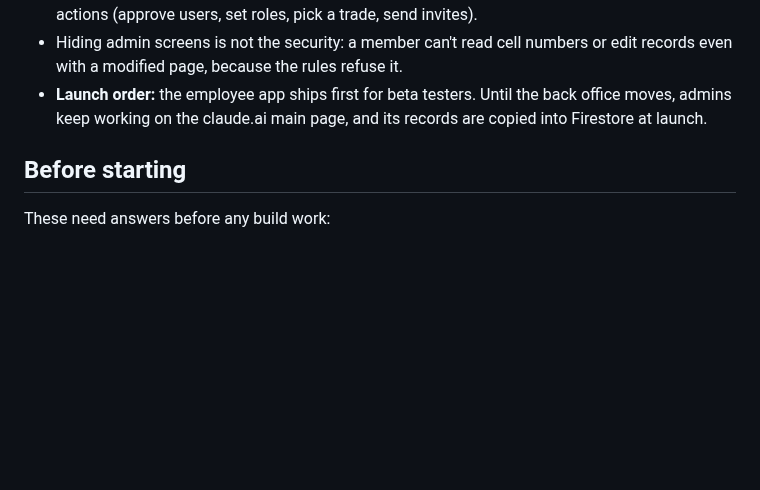
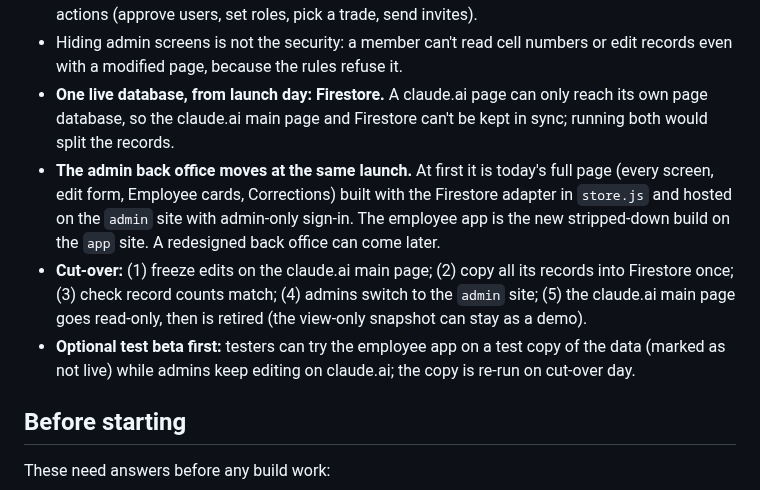
Before and after one commit to down-low/projects, a Markdown page: FIREBASE_PLAN.md, the part around the change. Drawn GitHub-style; blank space fills up the shorter version.

Commit message:
Plan: one live database on Firestore; admin moves at the same cut-over
Co-Authored-By: Claude Opus 5.5 <noreply@anthropic.com>
Claude-Session: https://claude.ai/code/session_01WBpfPE9LHRUT9E1xt39kGQ

```diff
--- a/FIREBASE_PLAN.md
+++ b/FIREBASE_PLAN.md
@@ -23,7 +23,10 @@ Decided 2026-10-19. The hosted tool is two small front ends on one Firebase proj
 - **Shared code**, one repo: `schedule.js` (watch math, cover kinds) and `store.js` (Firestore access) are used by both; a fix lands in both.
 - **The security rules are the API.** Both apps talk to the same Firestore; the rules decide who reads or writes each record. There is no custom API server. Cloud Functions handle only the trusted actions (approve users, set roles, pick a trade, send invites).
 - Hiding admin screens is not the security: a member can't read cell numbers or edit records even with a modified page, because the rules refuse it.
-- **Launch order:** the employee app ships first for beta testers. Until the back office moves, admins keep working on the claude.ai main page, and its records are copied into Firestore at launch.
+- **One live database, from launch day: Firestore.** A claude.ai page can only reach its own page database, so the claude.ai main page and Firestore can't be kept in sync; running both would split the records.
+- **The admin back office moves at the same launch.** At first it is today's full page (every screen, edit form, Employee cards, Corrections) built with the Firestore adapter in `store.js` and hosted on the `admin` site with admin-only sign-in. The employee app is the new stripped-down build on the `app` site. A redesigned back office can come later.
+- **Cut-over:** (1) freeze edits on the claude.ai main page; (2) copy all its records into Firestore once; (3) check record counts match; (4) admins switch to the `admin` site; (5) the claude.ai main page goes read-only, then is retired (the view-only snapshot can stay as a demo).
+- **Optional test beta first:** testers can try the employee app on a test copy of the data (marked as not live) while admins keep editing on claude.ai; the copy is re-run on cut-over day.
 
 ## Before starting
 
```
Also changed, not shown: HANDOFF.md (+1 -1 lines).
